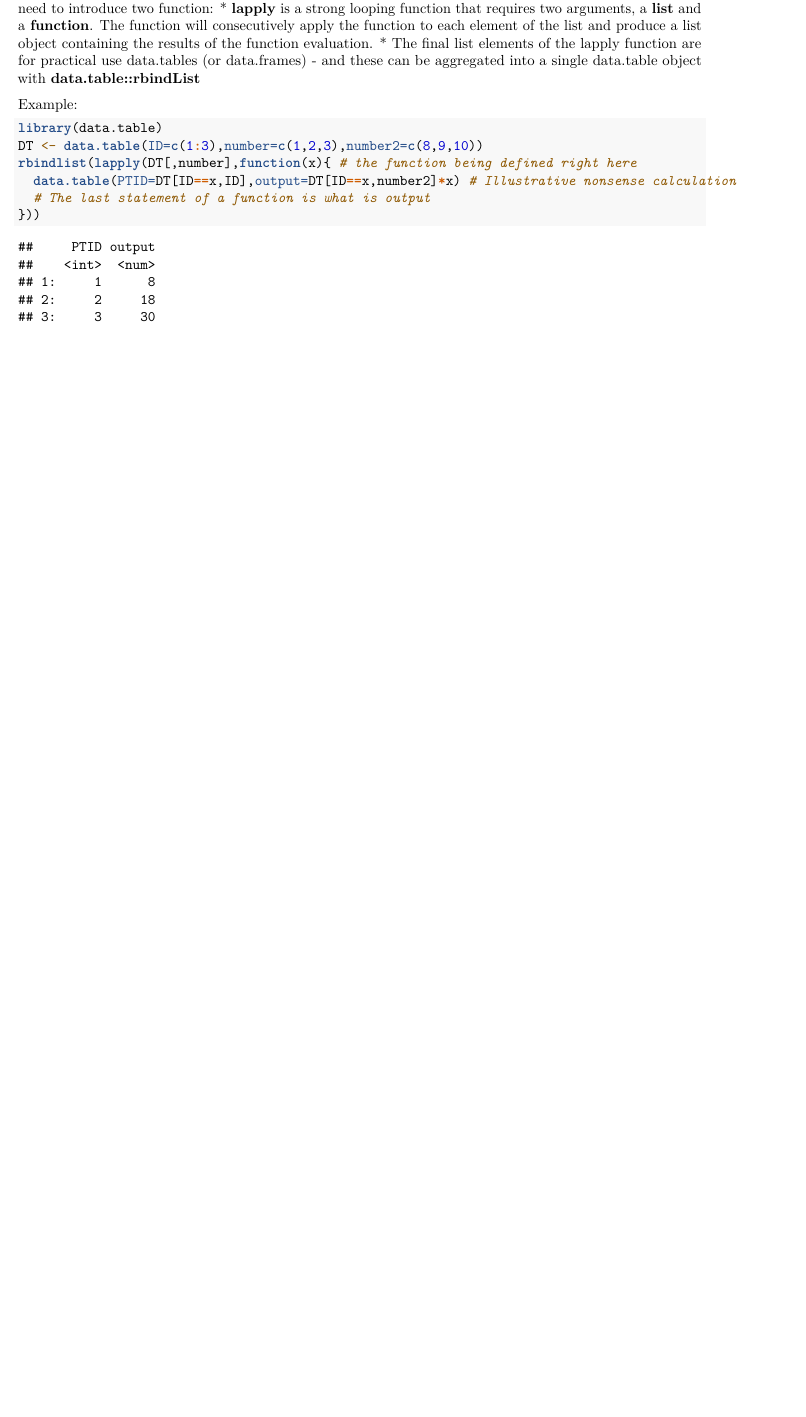
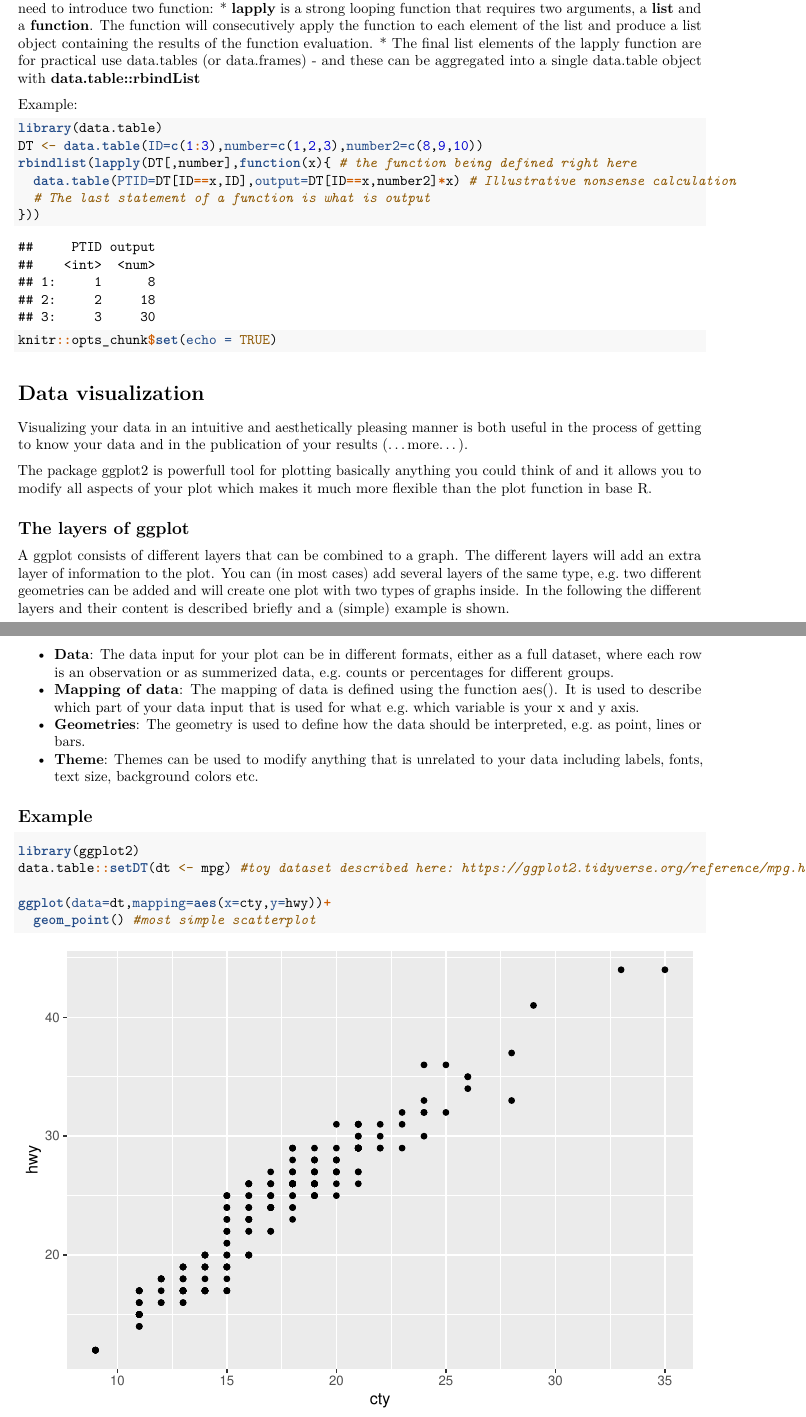
Before and after one commit to kathkold/RDST, an R Markdown document (R_on_DST.Rmd): part of page 10 of 10 before the commit and two parts of pages 10 and 11 of 14 after it, the two joined at a grey line, cut so that both start at the same text, the shorter picture padded with empty space. Rendered offline with R 4.5, knitr and Pandoc, then LaTeX, with nearby package versions.

Commit message:
Update R_on_DST.Rmd

````diff
--- a/R_on_DST.Rmd
+++ b/R_on_DST.Rmd
@@ -270,3 +270,37 @@ rbindlist(lapply(DT[,number],function(x){ # the function being defined right her
 }))
 
 ```
+
+---
+title: "Untitled"
+output: html_document
+---
+
+```{r setup, include=T}
+knitr::opts_chunk$set(echo = TRUE)
+```
+
+# Data visualization
+
+Visualizing your data in an intuitive and aesthetically pleasing manner is both useful in the process of getting to know your data and in the publication of your results (...more...).
+
+The package ggplot2 is powerfull tool for plotting basically anything you could think of and it allows you to modify all aspects of your plot which makes it much more flexible than the plot function in base R.
+
+## The layers of ggplot
+A ggplot consists of different layers that can be combined to a graph. The different layers will add an extra layer of information to the plot. You can (in most cases) add several layers of the same type, e.g. two different geometries can be added and will create one plot with two types of graphs inside. In the following the different layers and their content is described briefly and a (simple) example is shown.
+
+- **Data**: The data input for your plot can be in different formats, either as a full dataset, where each row is an observation  or as summerized data, e.g. counts or percentages for different groups.
+- **Mapping of data**: The mapping of data is defined using the function aes(). It is used to describe which part of your data input that is used for what e.g. which variable is your x and y axis.
+- **Geometries**: The geometry is used to define how the data should be interpreted, e.g. as point, lines or bars.
+- **Theme**: Themes can be used to modify anything that is unrelated to your data including labels, fonts, text size, background colors etc.
+
+## Example
+```{r eval=T}
+library(ggplot2)
+data.table::setDT(dt <- mpg) #toy dataset described here: https://ggplot2.tidyverse.org/reference/mpg.html
+
+ggplot(data=dt,mapping=aes(x=cty,y=hwy))+
+  geom_point() #most simple scatterplot
+```
+
+```{r eval=T}
````
Also changed, not shown: R_on_DST.Rmd (25 more changed lines).
